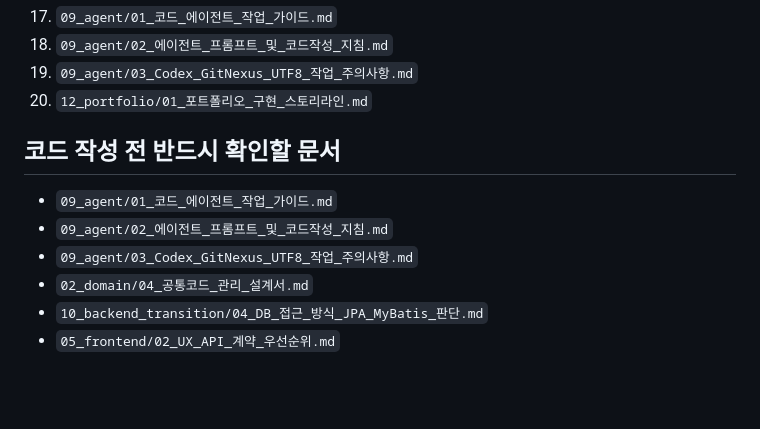
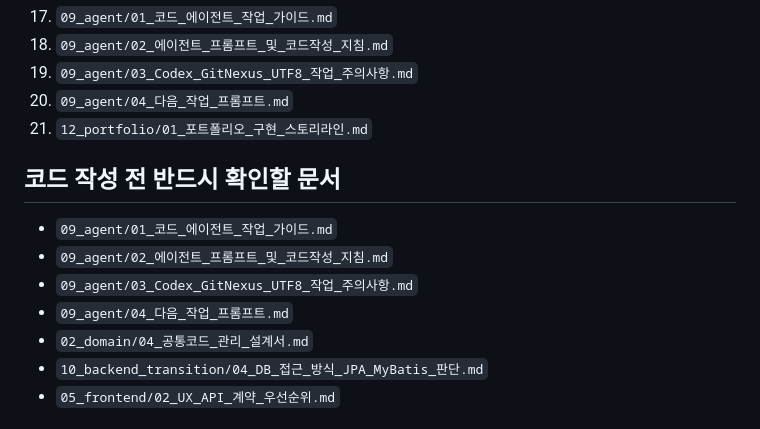
Before and after one commit to yellow-pang/health-center-smart-reservation, a Markdown page: docs/README.md, the part around the change. Drawn GitHub-style; blank space fills up the shorter version.

Commit message:
docs: 다음 작업 문서 추가 및 readme 수정

```diff
--- a/docs/README.md
+++ b/docs/README.md
@@ -23,13 +23,15 @@
 17. `09_agent/01_코드_에이전트_작업_가이드.md`
 18. `09_agent/02_에이전트_프롬프트_및_코드작성_지침.md`
 19. `09_agent/03_Codex_GitNexus_UTF8_작업_주의사항.md`
-20. `12_portfolio/01_포트폴리오_구현_스토리라인.md`
+20. `09_agent/04_다음_작업_프롬프트.md`
+21. `12_portfolio/01_포트폴리오_구현_스토리라인.md`
 
 ## 코드 작성 전 반드시 확인할 문서
 
 - `09_agent/01_코드_에이전트_작업_가이드.md`
 - `09_agent/02_에이전트_프롬프트_및_코드작성_지침.md`
 - `09_agent/03_Codex_GitNexus_UTF8_작업_주의사항.md`
+- `09_agent/04_다음_작업_프롬프트.md`
 - `02_domain/04_공통코드_관리_설계서.md`
 - `10_backend_transition/04_DB_접근_방식_JPA_MyBatis_판단.md`
 - `05_frontend/02_UX_API_계약_우선순위.md`
```
Also changed, not shown: docs/09_agent/04_다음_작업_프롬프트.md (added, +197 -0 lines).
